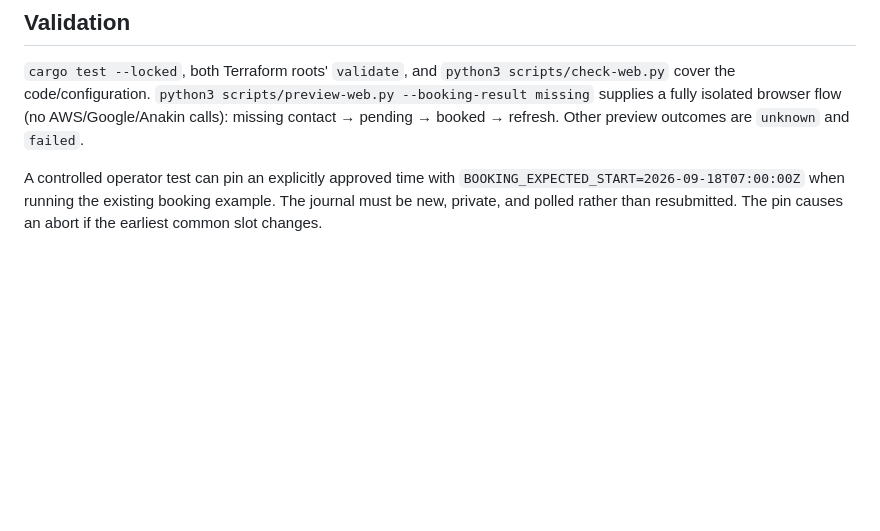
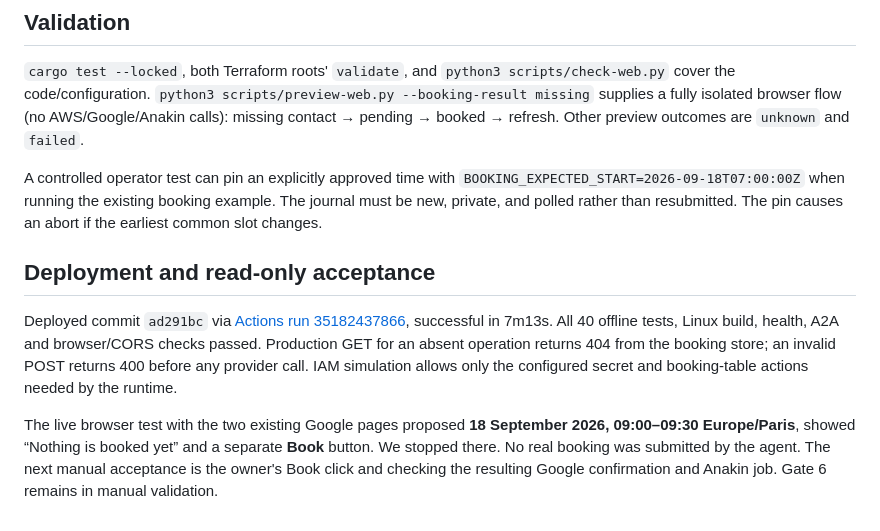
Before and after one commit to Math1987/aithos-calendar, a Markdown page: docs/booking-browser.md, the part around the change. Rendered like a GitHub page; blank space fills up the shorter version.

Commit message:
Record booking pilot deployment and live proposal check [skip ci]

```diff
--- a/docs/booking-browser.md
+++ b/docs/booking-browser.md
@@ -93,3 +93,17 @@ A controlled operator test can pin an explicitly approved time with
 `BOOKING_EXPECTED_START=2026-09-18T07:00:00Z` when running the existing booking
 example. The journal must be new, private, and polled rather than resubmitted.
 The pin causes an abort if the earliest common slot changes.
+
+## Deployment and read-only acceptance
+
+Deployed commit `ad291bc` via [Actions run 35182437866](https://github.com/Math1987/aithos-calendar/actions/runs/35182437866), successful in 7m13s.
+All 40 offline tests, Linux build, health, A2A and browser/CORS checks passed.
+Production GET for an absent operation returns 404 from the booking store; an
+invalid POST returns 400 before any provider call. IAM simulation allows only the
+configured secret and booking-table actions needed by the runtime.
+
+The live browser test with the two existing Google pages proposed **18 September
+2026, 09:00–09:30 Europe/Paris**, showed “Nothing is booked yet” and a separate
+**Book** button. We stopped there. No real booking was submitted by the agent.
+The next manual acceptance is the owner's Book click and checking the resulting
+Google confirmation and Anakin job. Gate 6 remains in manual validation.
```
Also changed, not shown: docs/operations.md (+9 -0 lines).
